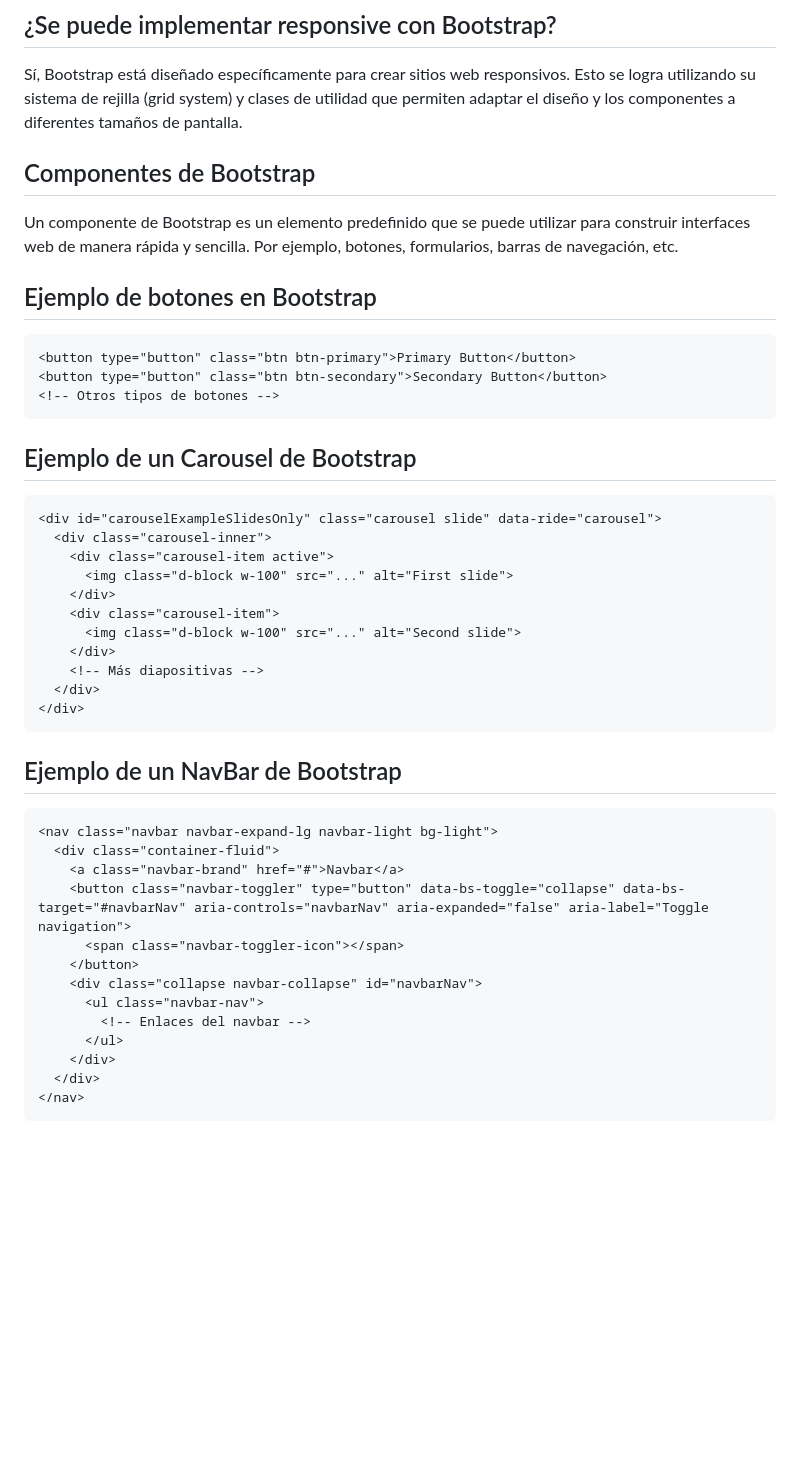
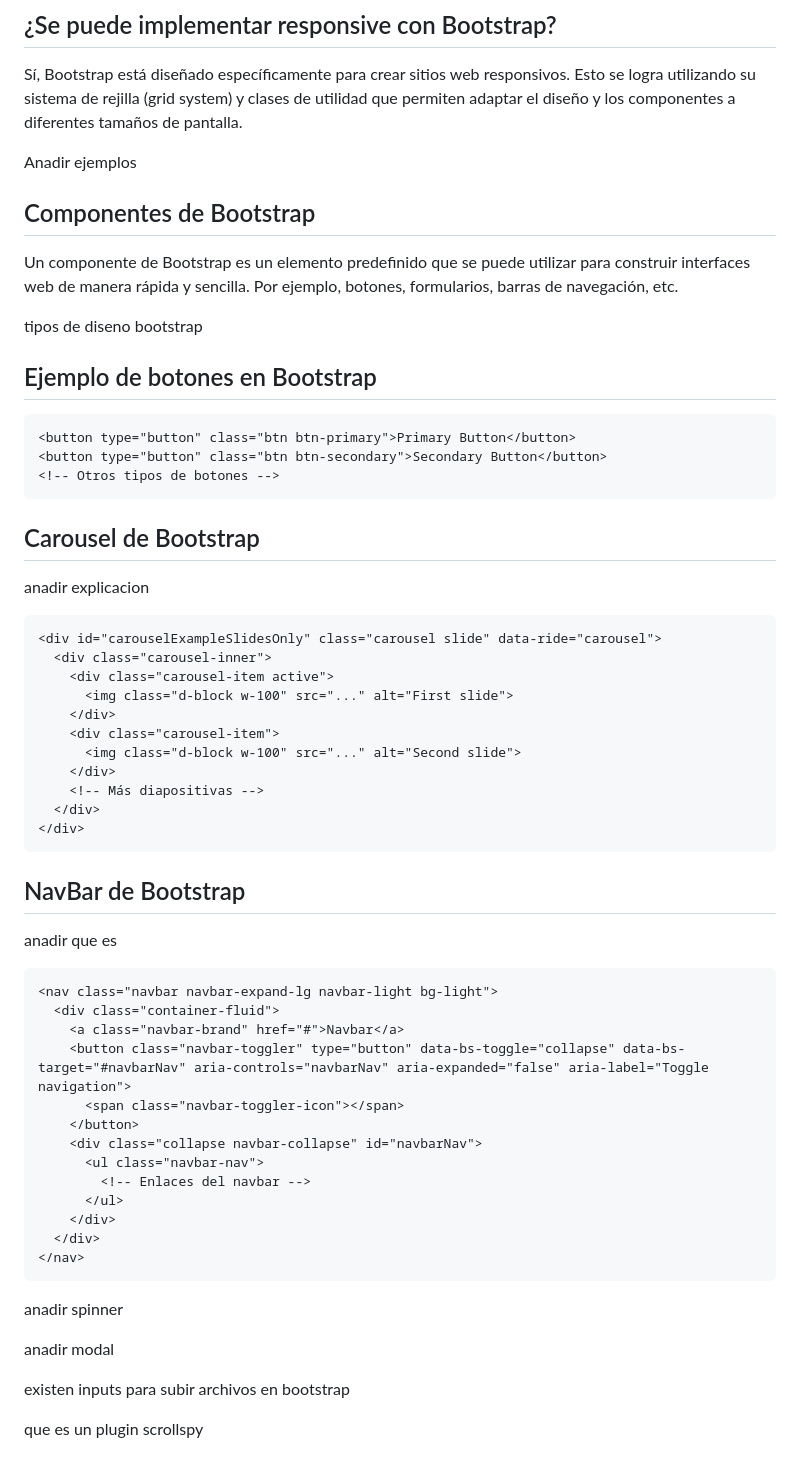
Before and after one commit to Pablogs989/ProyectoBootstrap, a Markdown page: README.md, the part around one of its changes. Drawn GitHub-style; blank space fills up the shorter version.

````diff
--- a/README.md
+++ b/README.md
@@ -39,9 +52,13 @@ Puedes implementar Bootstrap descargando los archivos desde el sitio web oficial
 
 Sí, Bootstrap está diseñado específicamente para crear sitios web responsivos. Esto se logra utilizando su sistema de rejilla (grid system) y clases de utilidad que permiten adaptar el diseño y los componentes a diferentes tamaños de pantalla.
 
+Anadir ejemplos
+
 ## Componentes de Bootstrap
 
 Un componente de Bootstrap es un elemento predefinido que se puede utilizar para construir interfaces web de manera rápida y sencilla. Por ejemplo, botones, formularios, barras de navegación, etc.
+
+tipos de diseno bootstrap
 
 ## Ejemplo de botones en Bootstrap
 
@@ -50,8 +67,8 @@ Un componente de Bootstrap es un elemento predefinido que se puede utilizar para
 <button type="button" class="btn btn-secondary">Secondary Button</button>
 <!-- Otros tipos de botones -->
 ```
-## Ejemplo de un Carousel de Bootstrap
-
+## Carousel de Bootstrap
+anadir explicacion
 ```html
 <div id="carouselExampleSlidesOnly" class="carousel slide" data-ride="carousel">
   <div class="carousel-inner">
@@ -65,7 +82,8 @@ Un componente de Bootstrap es un elemento predefinido que se puede utilizar para
   </div>
 </div>
 ```
-## Ejemplo de un NavBar de Bootstrap
+## NavBar de Bootstrap
+anadir que es
 ```html
 <nav class="navbar navbar-expand-lg navbar-light bg-light">
   <div class="container-fluid">
@@ -81,3 +99,11 @@ Un componente de Bootstrap es un elemento predefinido que se puede utilizar para
   </div>
 </nav>
 ```
+
+anadir spinner
+
+anadir modal
+
+existen inputs para  subir archivos en bootstrap
+
+que es un plugin scrollspy
````
Also changed, not shown: other parts of README.md (+18 -5 lines).
